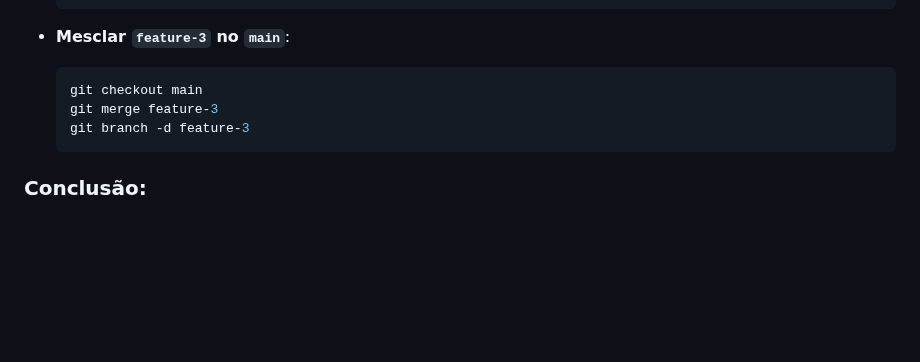
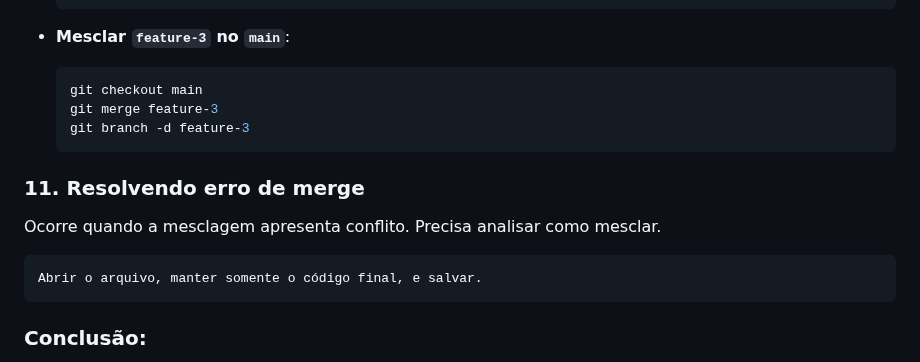
Before and after one commit to alencardoug/EngDados, a Markdown page: Git/AulaGit.md, the part around the change. GitHub-like rendering; blank space fills up the shorter version.

Commit message:
Update Resolvendo conflito merge

````diff
--- a/Git/AulaGit.md
+++ b/Git/AulaGit.md
@@ -743,6 +743,12 @@ graph TD;
   git branch -d feature-3
   ```
 
+### 11. Resolvendo erro de merge
+Ocorre quando a mesclagem apresenta conflito. Precisa analisar como mesclar.
+```bash
+Abrir o arquivo, manter somente o código final, e salvar.
+```
+
 ### Conclusão:
 
 Esse fluxo permite que cada funcionalidade seja desenvolvida em isolamento, testada individualmente e, quando pronta, integrada ao código de produção sem afetar o `main` até que tudo esteja pronto. Isso torna o processo de desenvolvimento mais seguro e organizado, minimizando conflitos e problemas na integração das funcionalidades.
````
